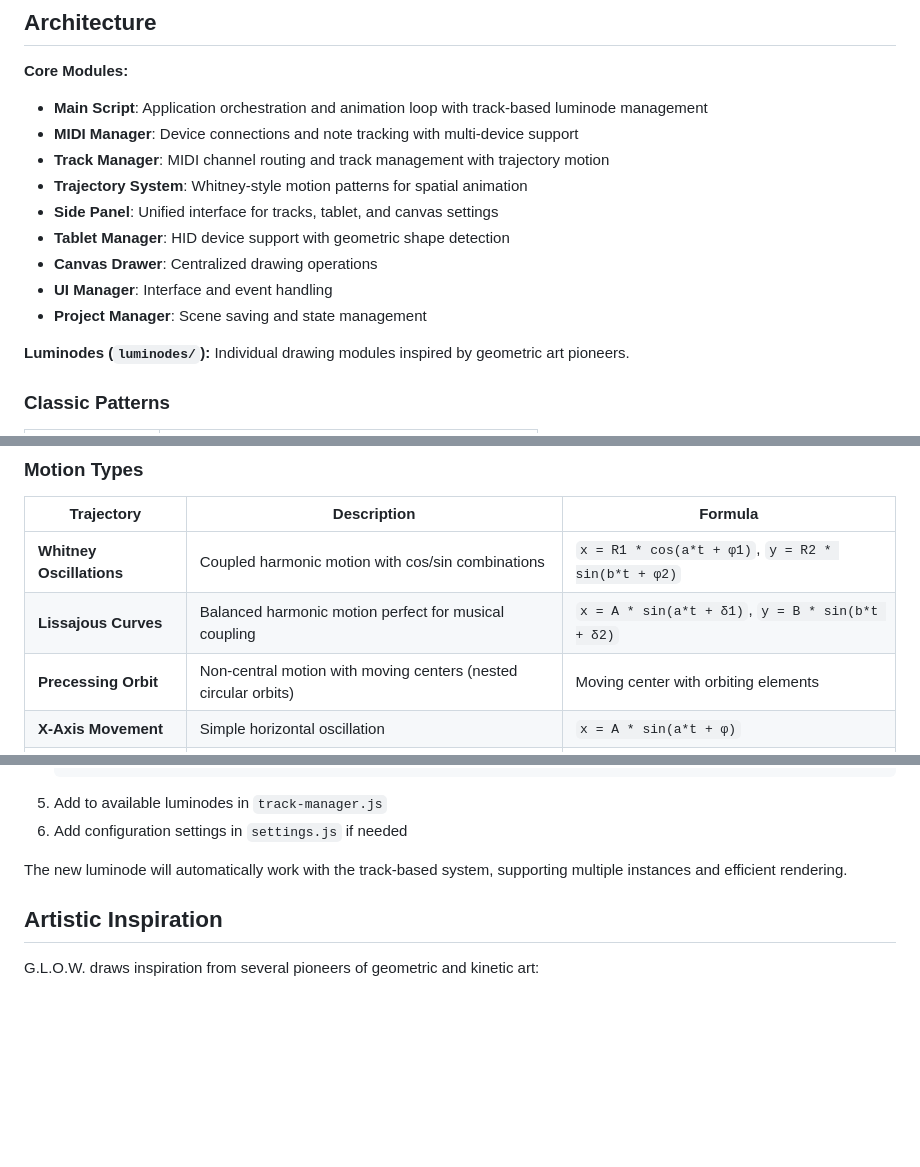
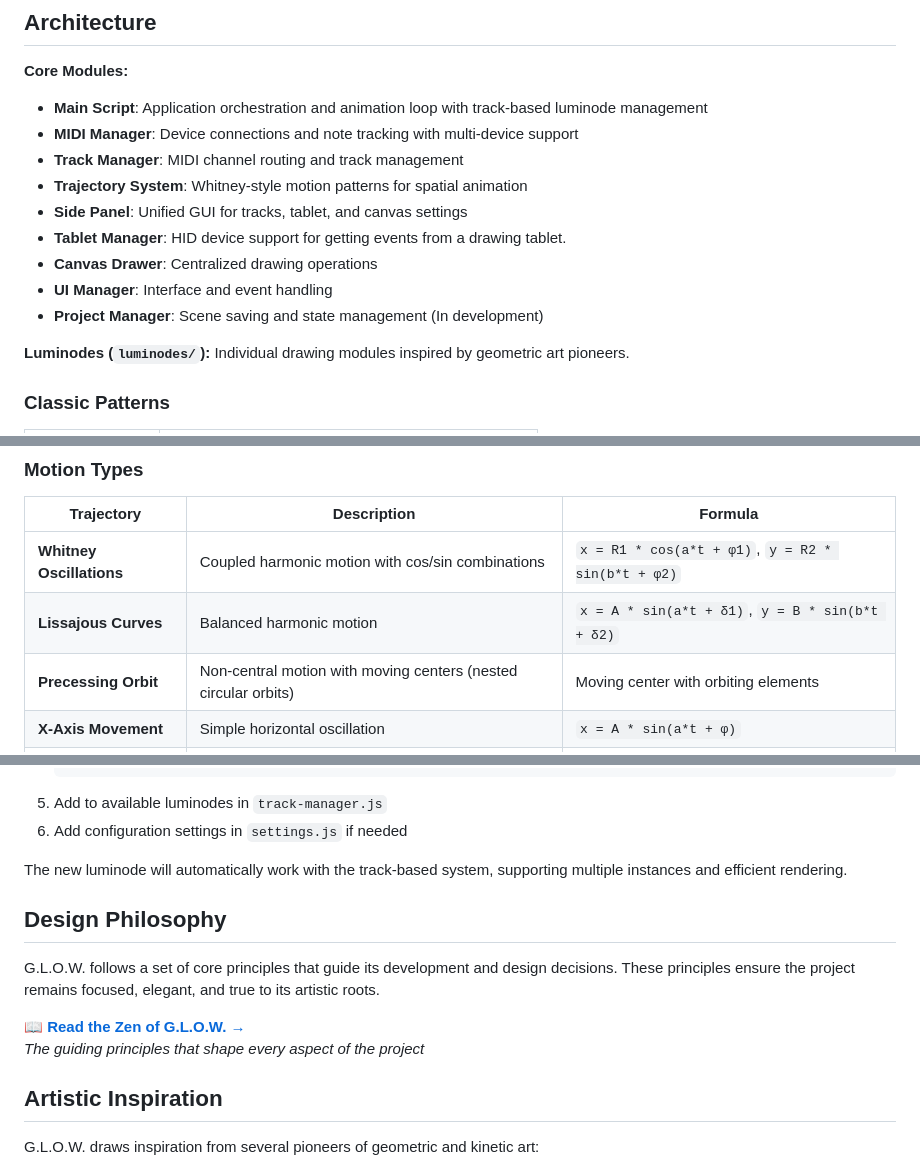
Before and after one commit to rafaelbecks/glow, a Markdown page: README.md, 3 parts joined by grey strips. Drawn GitHub-style; blank space fills up the shorter version.

Commit message:
updated docs and added zen of glow

```diff
--- a/README.md
+++ b/README.md
@@ -18,13 +18,13 @@ Play with it: https://glow-visualizer.netlify.app/
 **Core Modules:**
 - **Main Script**: Application orchestration and animation loop with track-based luminode management
 - **MIDI Manager**: Device connections and note tracking with multi-device support
-- **Track Manager**: MIDI channel routing and track management with trajectory motion
+- **Track Manager**: MIDI channel routing and track management
 - **Trajectory System**: Whitney-style motion patterns for spatial animation
-- **Side Panel**: Unified interface for tracks, tablet, and canvas settings
-- **Tablet Manager**: HID device support with geometric shape detection
+- **Side Panel**: Unified GUI for tracks, tablet, and canvas settings
+- **Tablet Manager**: HID device support for getting events from a drawing tablet.
 - **Canvas Drawer**: Centralized drawing operations
 - **UI Manager**: Interface and event handling
-- **Project Manager**: Scene saving and state management
+- **Project Manager**: Scene saving and state management (In development)
 
 **Luminodes (`luminodes/`):**
 Individual drawing modules inspired by geometric art pioneers.
@@ -81,7 +81,7 @@ G.L.O.W. features a trajectory motion system inspired by John Whitney's non-cent
 | Trajectory | Description | Formula |
 |------------|-------------|---------|
 | **Whitney Oscillations** | Coupled harmonic motion with cos/sin combinations | `x = R1 * cos(a*t + φ1)`, `y = R2 * sin(b*t + φ2)` |
-| **Lissajous Curves** | Balanced harmonic motion perfect for musical coupling | `x = A * sin(a*t + δ1)`, `y = B * sin(b*t + δ2)` |
+| **Lissajous Curves** | Balanced harmonic motion | `x = A * sin(a*t + δ1)`, `y = B * sin(b*t + δ2)` |
 | **Precessing Orbit** | Non-central motion with moving centers (nested circular orbits) | Moving center with orbiting elements |
 | **X-Axis Movement** | Simple horizontal oscillation | `x = A * sin(a*t + φ)` |
 | **Y-Axis Movement** | Simple vertical oscillation | `y = A * sin(a*t + φ)` |
@@ -145,6 +145,13 @@ export class MyPatternLuminode {
 
 The new luminode will automatically work with the track-based system, supporting multiple instances and efficient rendering.
 
+## Design Philosophy
+
+G.L.O.W. follows a set of core principles that guide its development and design decisions. These principles ensure the project remains focused, elegant, and true to its artistic roots.
+
+📖 **[Read the Zen of G.L.O.W. →](ZEN_OF_GLOW.md)**
+*The guiding principles that shape every aspect of the project*
+
 ## Artistic Inspiration
 
 G.L.O.W. draws inspiration from several pioneers of geometric and kinetic art:
```
Also changed, not shown: ZEN_OF_GLOW.md (added, +33 -0 lines).
